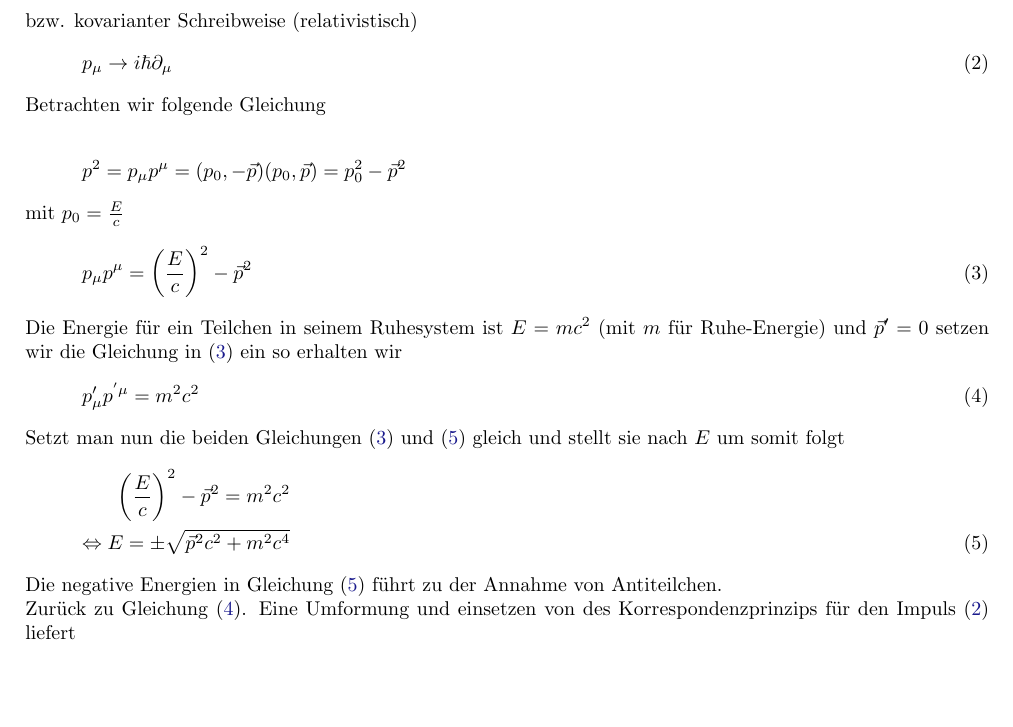
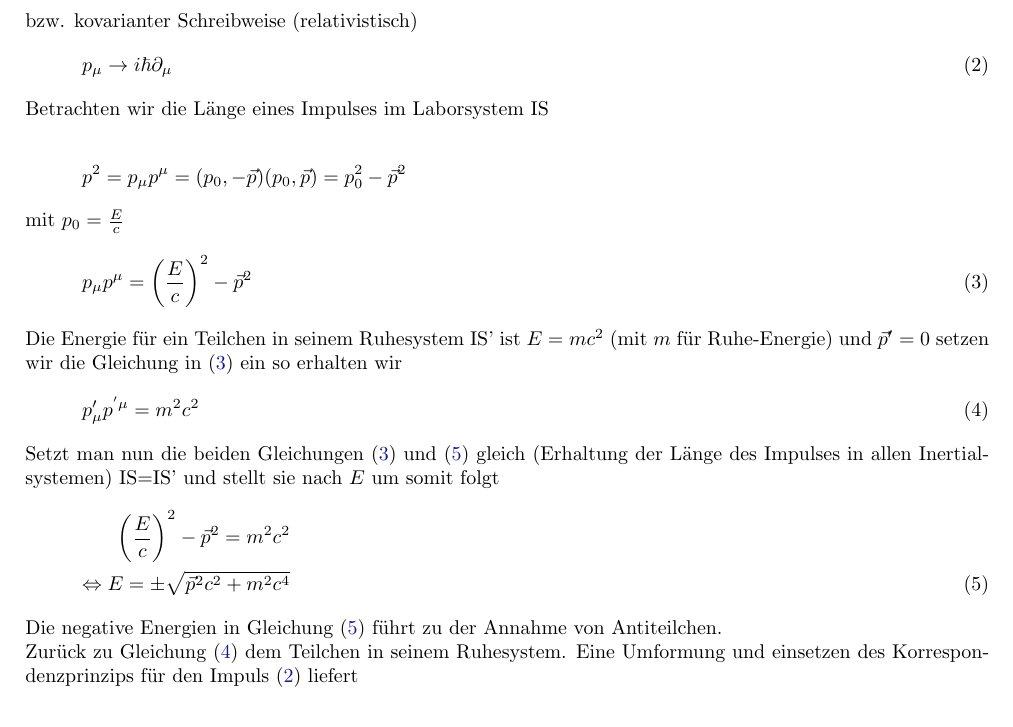
Before and after one commit to wernwa/theo-fragen, a LaTeX document (qm/klein-gordon.tex): part of page 1 of 3, cut so that both start at the same text, the shorter picture padded with empty space. Compiled offline with pdfLaTeX.

Commit message:
bugfix, Ruhesystem mit gestrichelten Impulsen, somit  IS=IS'

```diff
--- a/qm/klein-gordon.tex
+++ b/qm/klein-gordon.tex
@@ -18,7 +18,7 @@ bzw. kovarianter Schreibweise (relativistisch)
   p_\mu \rightarrow i\hbar \partial_\mu
 \end{equation}
 
-Betrachten wir folgende Gleichung
+Betrachten wir die Länge eines Impulses im Laborsystem IS
 
 \[p^2 = p_\mu p^\mu = (p_0,-\vec p) (p_0,\vec p) =  p_0^2 -\vec p^2\]
 
@@ -29,13 +29,13 @@ mit \(p_0 = \frac{E}{c}\)
 \end{equation}
 
 
-Die Energie für ein Teilchen in seinem Ruhesystem ist \(E=mc^2\) (mit \(m\) für Ruhe-Energie) und \(\vec p' = 0\) setzen wir die Gleichung in (\ref{eq:3}) ein so erhalten wir
+Die Energie für ein Teilchen in seinem Ruhesystem IS' ist \(E=mc^2\) (mit \(m\) für Ruhe-Energie) und \(\vec p' = 0\) setzen wir die Gleichung in (\ref{eq:3}) ein so erhalten wir
 \begin{equation}
   \label{eq:5}
    p'_\mu p^{'\mu} = m^2c^2
 \end{equation}
 
-Setzt man nun die beiden Gleichungen (\ref{eq:3}) und (\ref{eq:4}) gleich und stellt sie nach \(E\) um somit folgt
+Setzt man nun die beiden Gleichungen (\ref{eq:3}) und (\ref{eq:4}) gleich (Erhaltung der Länge des Impulses in allen Inertialsystemen) IS=IS'  und stellt sie nach \(E\) um somit folgt
 \begin{align}
   \label{eq:4}
   \left( \frac{E}{c}\right)^2 -\vec p^2  = m^2c^2 \notag \\
@@ -44,11 +44,11 @@ Setzt man nun die beiden Gleichungen (\ref{eq:3}) und (\ref{eq:4}) gleich und st
 
 Die negative Energien in Gleichung (\ref{eq:4}) führt zu der Annahme von Antiteilchen.
 
-Zurück zu Gleichung (\ref{eq:5}). Eine Umformung und einsetzen von des Korrespondenzprinzips für den Impuls (\ref{eq:2}) liefert
+Zurück zu Gleichung (\ref{eq:5}) dem Teilchen in seinem Ruhesystem. Eine Umformung und einsetzen des Korrespondenzprinzips für den Impuls (\ref{eq:2}) liefert
 
 \begin{align}
   \label{eq:6}
-   p_\mu p^\mu - m^2c^2 &= 0 \notag \\
+   p'_\mu p^{'\mu} - m^2c^2 &= 0 \notag \\
 (i\hbar)^2\partial_\mu\partial^\mu -  m^2c^2 &= 0  \notag \\
 -\hbar^2\left[\partial_\mu\partial^\mu + \left(\frac{mc}{\hbar}\right)^2  \right] &= 0 \notag \\
 \partial_\mu\partial^\mu + \left(\frac{mc}{\hbar}\right)^2  &= 0
```
Also changed, not shown: qm/klein-gordon.pdf.
